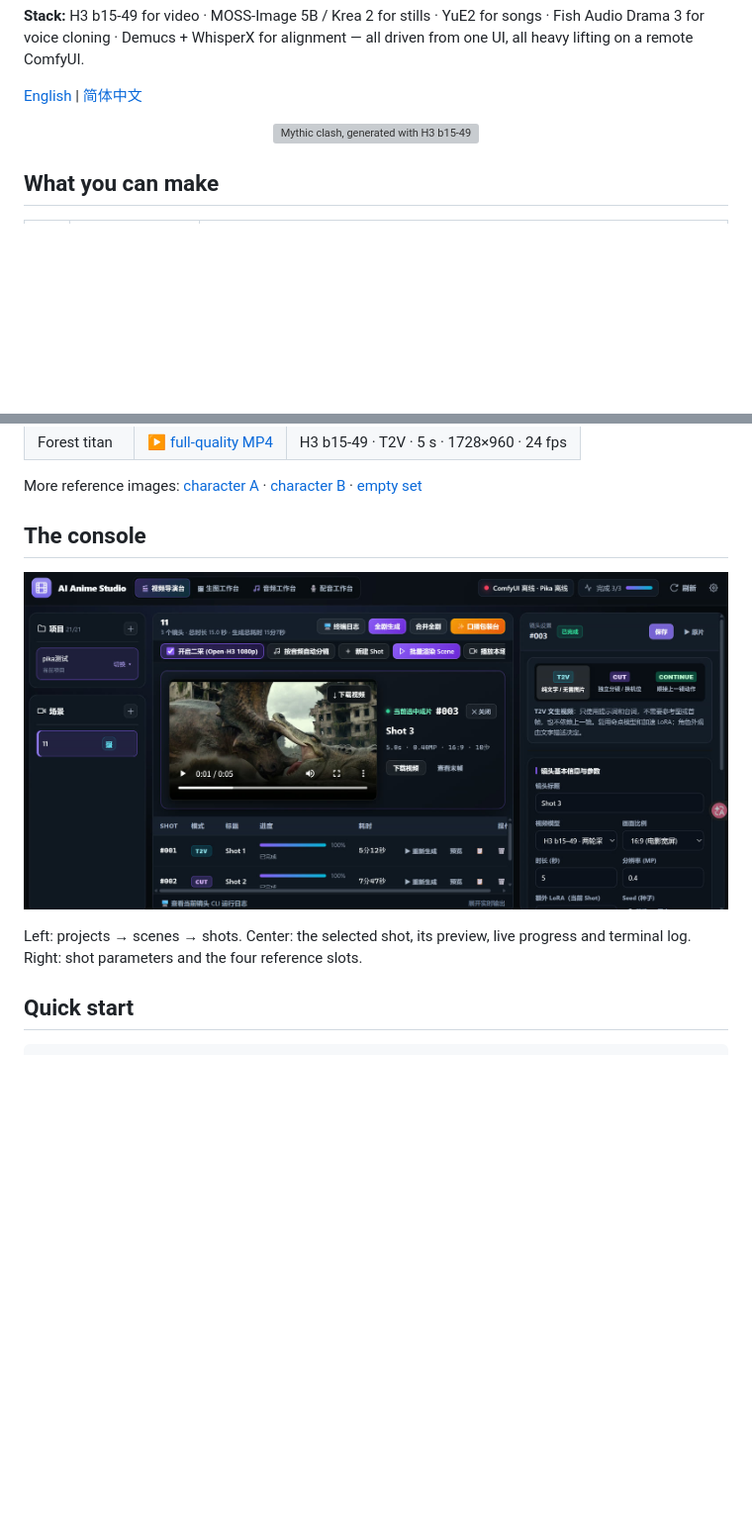
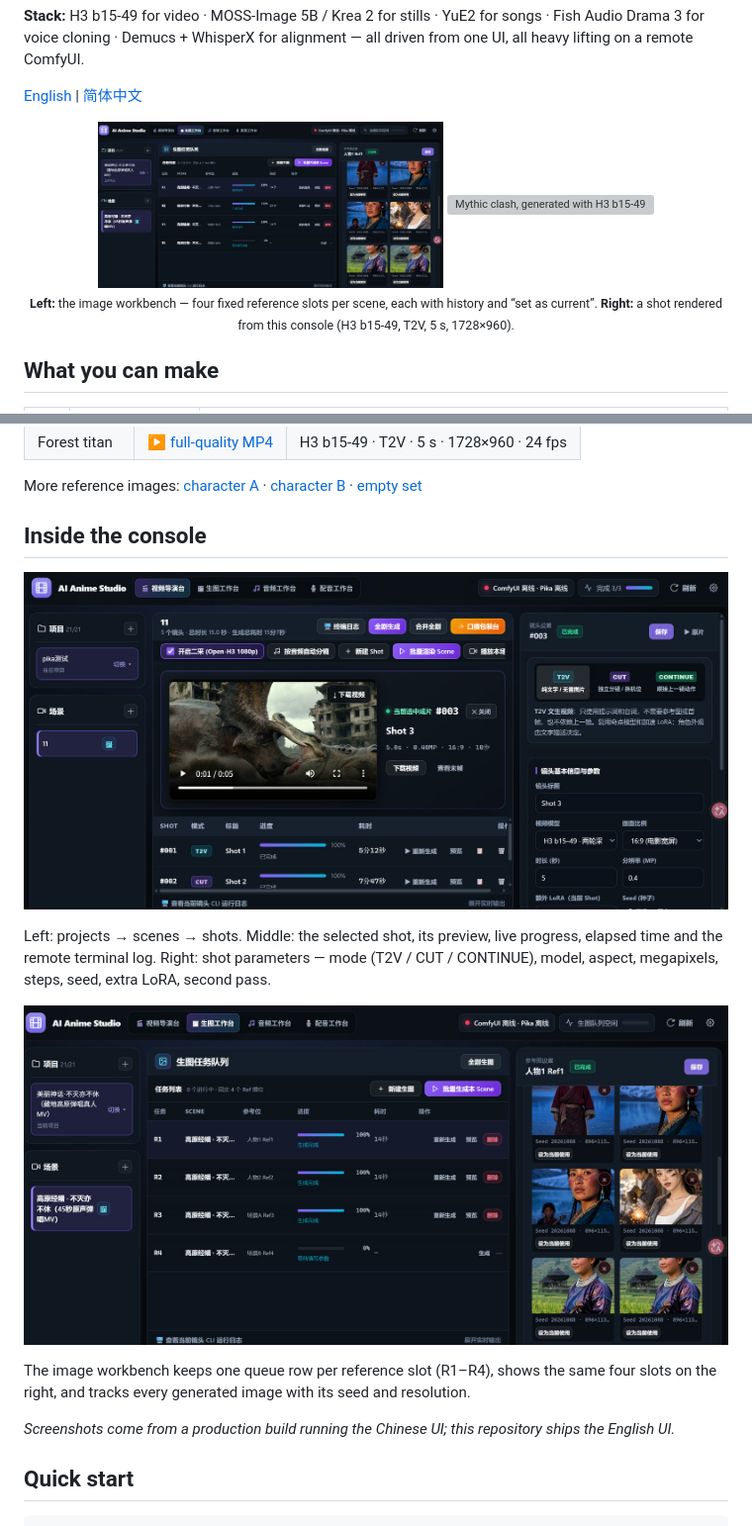
Before and after one commit to lufeihb1996/MinimaxH3-Director-Console, a Markdown page: README.md, 2 parts joined by grey strips. Shown at 99% size. Drawn GitHub-style; pictures changed too: assets/demo/ui-image-workbench.jpg (added); blank space fills up the shorter version; grey boxes are pictures that could not be loaded.

```diff
--- a/README.md
+++ b/README.md
@@ -27,7 +27,10 @@ lifting on a remote ComfyUI.
 [English](README.md) | [简体中文](README.zh-CN.md)
 
 <p align="center">
-  <img src="assets/demo/mythic-clash.gif" alt="Mythic clash, generated with H3 b15-49" width="820">
+  <img src="assets/demo/ui-image-workbench.jpg" alt="Image workbench: four reference slots, queue, history" width="49%">
+  <img src="assets/demo/mythic-clash.gif" alt="Mythic clash, generated with H3 b15-49" width="49%">
+  <br>
+  <sub><b>Left:</b> the image workbench — four fixed reference slots per scene, each with history and “set as current”. <b>Right:</b> a shot rendered from this console (H3 b15-49, T2V, 5 s, 1728×960).</sub>
 </p>
 
 ## What you can make
@@ -97,14 +111,24 @@ More reference images: [character A](assets/demo/gallery/interview-subject-a.jpg
 [character B](assets/demo/gallery/interview-subject-b.jpg) ·
 [empty set](assets/demo/gallery/studio-empty-set.jpg)
 
-## The console
+## Inside the console
 
 <p align="center">
-  <img src="assets/demo/ui-video-director.jpg" alt="Video director: shot list, live progress, reference slots" width="880">
+  <img src="assets/demo/ui-video-director.jpg" alt="Video director: shot list, live progress, reference slots" width="920">
 </p>
 
-Left: projects → scenes → shots. Center: the selected shot, its preview, live progress and terminal
-log. Right: shot parameters and the four reference slots.
+Left: projects → scenes → shots. Middle: the selected shot, its preview, live progress, elapsed time
+and the remote terminal log. Right: shot parameters — mode (T2V / CUT / CONTINUE), model, aspect,
+megapixels, steps, seed, extra LoRA, second pass.
+
+<p align="center">
+  <img src="assets/demo/ui-image-workbench.jpg" alt="Image workbench: image queue and four reference slots" width="920">
+</p>
+
+The image workbench keeps one queue row per reference slot (R1–R4), shows the same four slots on the
+right, and tracks every generated image with its seed and resolution.
+
+*Screenshots come from a production build running the Chinese UI; this repository ships the English UI.*
 
 ## Quick start
 
```
Also changed, not shown: other parts of README.md (+11 -0 lines), README.zh-CN.md (+29 -3 lines).
